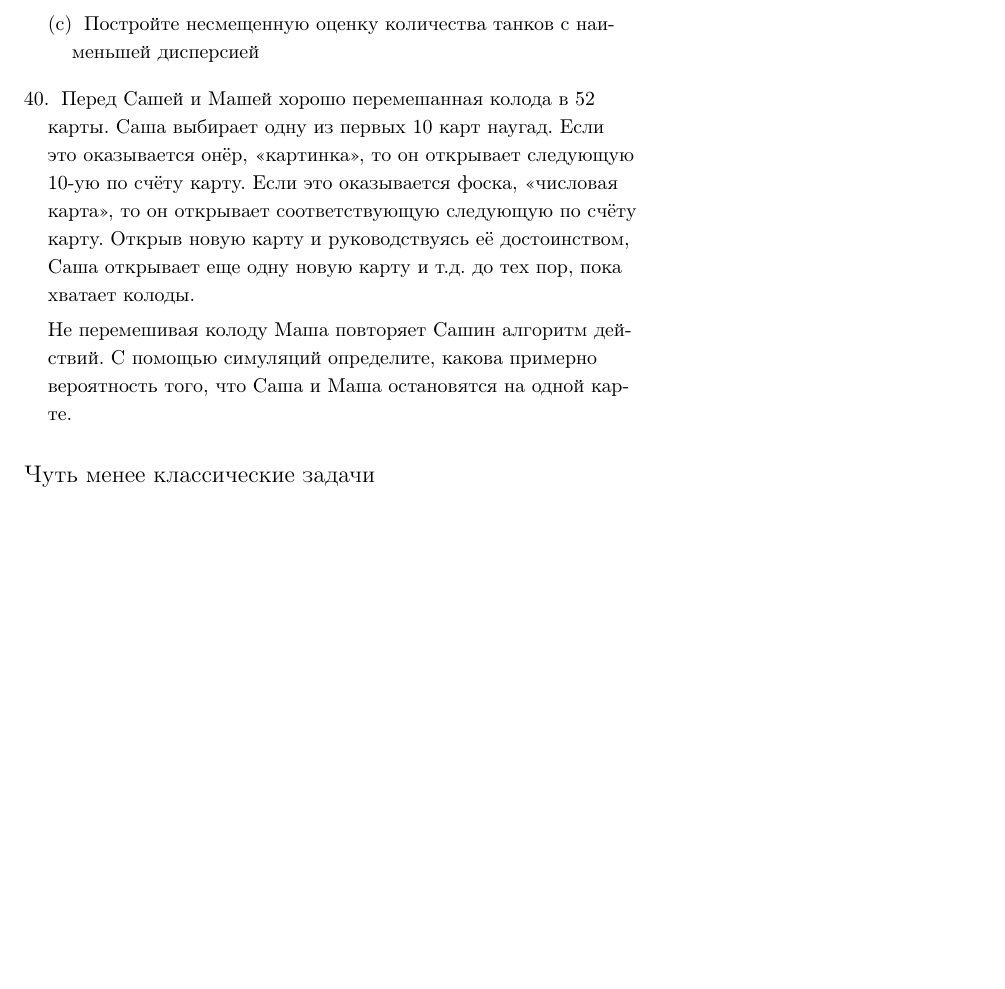
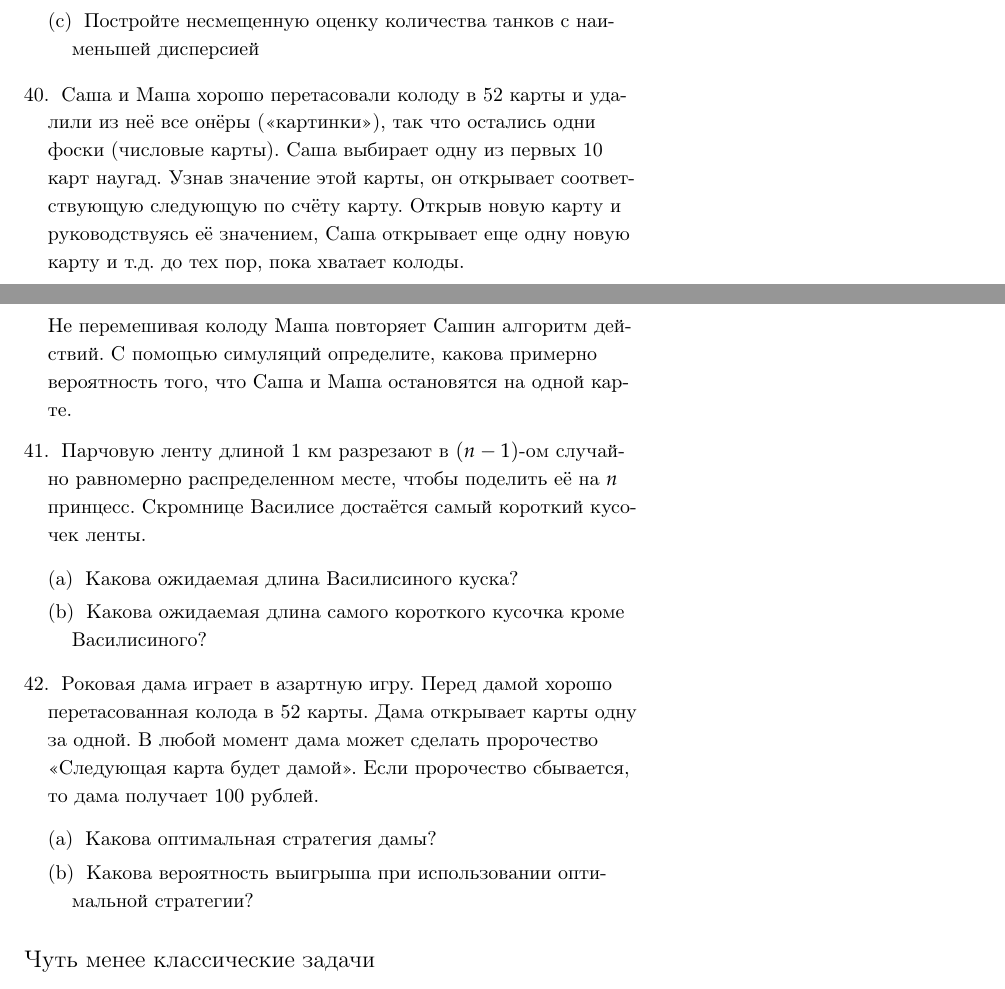
Before and after one commit to bdemeshev/probability_dna, a LaTeX document (probability_dna.tex): part of page 14 of 15 before the commit and two parts of pages 13 and 14 of 15 after it, the two joined at a grey line, cut so that both start at the same text, the shorter picture padded with empty space. Compiled offline with pdfLaTeX.

Commit message:
next card is, expected minimum distance

```diff
--- a/probability_dna.tex
+++ b/probability_dna.tex
@@ -9,7 +9,13 @@
 \usepackage{comment}
 \usepackage[pdftex]{graphicx}
 \usepackage{csquotes}
+\usepackage{comment}
+\usepackage{environ} % NewEnviron command
 %\usepackage[left=2cm,right=2cm,top=2cm,bottom=2cm]{geometry}
+
+\NewEnviron{solution}{%
+    % \BODY
+}%
 
 
 \DeclareMathOperator{\Var}{Var}
@@ -506,9 +511,45 @@
 \item Постройте несмещенную оценку количества танков с наименьшей дисперсией
 \end{enumerate}
 
-\item Перед Сашей и Машей хорошо перемешанная колода в 52 карты. Саша выбирает одну из первых 10 карт наугад. Если это оказывается онёр, <<картинка>>, то он открывает следующую 10-ую по счёту карту. Если это оказывается фоска, <<числовая карта>>, то он открывает соответствующую следующую по счёту карту. Открыв новую карту и руководствуясь её достоинством, Саша открывает еще одну новую карту и т.д. до тех пор, пока хватает колоды.
+\item Саша и Маша хорошо перетасовали колоду в 52 карты и удалили из неё все онёры (<<картинки>>), так что остались одни фоски (числовые карты). Саша выбирает одну из первых 10 карт наугад. Узнав значение этой карты, он открывает соответствующую следующую по счёту карту. Открыв новую карту и руководствуясь её значением, Саша открывает еще одну новую карту и т.д. до тех пор, пока хватает колоды.
 
 Не перемешивая колоду Маша повторяет Сашин алгоритм действий. С помощью симуляций определите, какова примерно вероятность того, что Саша и Маша остановятся на одной карте.
+
+\item Парчовую ленту длиной 1 км разрезают в $(n-1)$-ом случайно равномерно распределенном месте, чтобы поделить её на $n$ принцесс. Скромнице Василисе достаётся самый короткий кусочек ленты.
+
+\begin{enumerate}
+\item Какова ожидаемая длина Василисиного куска?
+\item Какова ожидаемая длина самого короткого кусочка кроме Василисиного?
+\end{enumerate}
+
+\begin{solution}
+Найдём вероятность того, что минимальная длина больше $d$. Представим себе большую колоду из $N$ карт, в которой $(n-1)$ отмеченная карта. Нам нужна вероятность того, что при вытягивании карт по очереди между ними будет минимум $dN$ карт. Однако при вытягивании меченой карты, можно следующие $dN$ карт вытягивать с конца колоды. Это не повлияет на случайность порядка, а вероятность будет считать проще. Нам нужна фактически вероятность того, что в конце колоды будет $(n-1)dN$ немеченных карт и $dN$ немеченных карт в начале колоды.
+
+
+В случае $k$-го по счёту минимального куска:
+\[
+\frac{1}{n}\left( \frac{1}{n} + \ldots + \frac{1}{k}\right)
+\]
+
+Идея доказательства:
+\[
+\E(X) + \frac{1-n\E(X)}{(n-1)^2}=\ldots=\frac{1}{n}\left( \frac{1}{n} + \frac{1}{n-1}\right)
+\]
+\end{solution}
+
+
+\item  Роковая дама играет в азартную игру. Перед дамой хорошо перетасованная колода в 52 карты. Дама открывает карты одну за одной. В любой момент дама может сделать пророчество <<Следующая карта будет дамой>>. Если пророчество сбывается, то дама получает 100 рублей.
+
+\begin{enumerate}
+\item Какова оптимальная стратегия дамы?
+\item Какова вероятность выигрыша при использовании оптимальной стратегии?
+\end{enumerate}
+
+\begin{solution}
+Вместо того, чтобы делать ставку на следующую карту, можно делать ставку на последнюю карту, т.к. информация о них одинаковая. А для последней карты не важно, когда делать пророчество, поэтому все стратегии приносят вероятность выигрыша $4/52$.
+\end{solution}
+
+
 
 \end{enumerate}
 
```
Also changed, not shown: probability_dna.pdf, probability_dna.tex (5 more changed lines).
